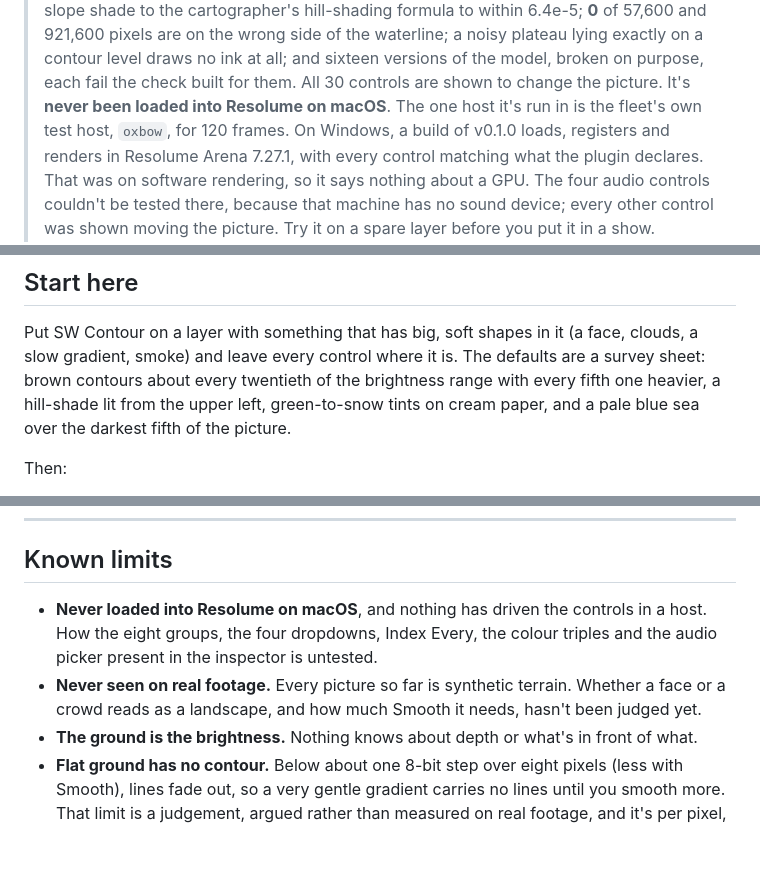
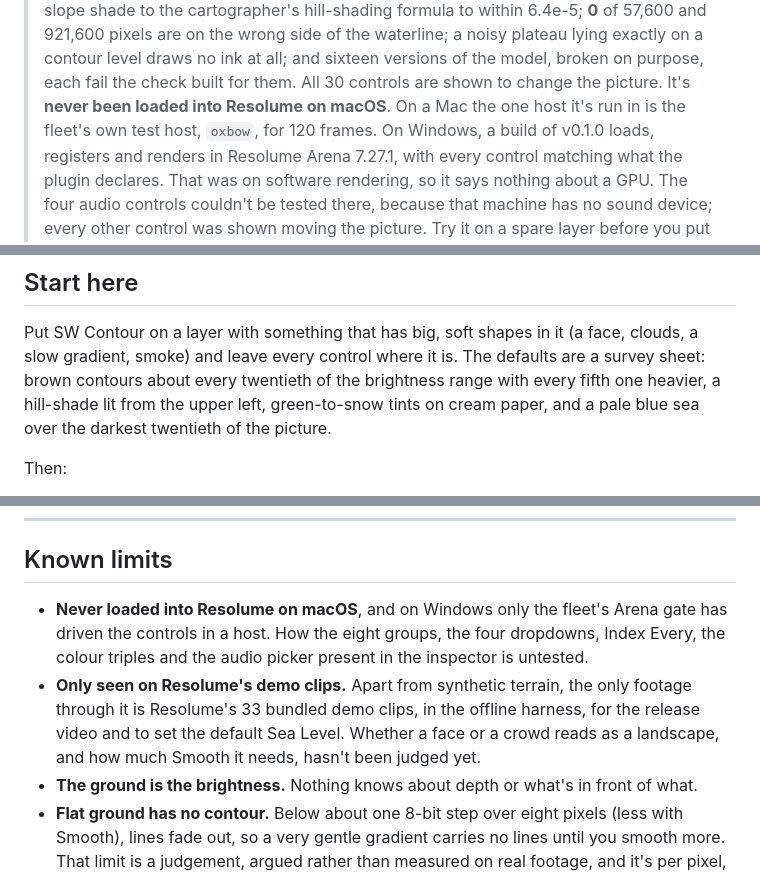
Before and after one commit to stoatworks-labs/contour, a Markdown page: docs/USER-GUIDE.md, 3 parts joined by grey strips. GitHub-like rendering; blank space fills up the shorter version.

Commit message:
Docs: the default sea, the demo's audio controls and the demo clips
The guide's start said the sea covers the darkest fifth; the default has been
0.05 since 9c1de57. The browser demo's three audio controls are now named
(the page has no Audio picker; the plugin has four). Resolume's 33 demo clips
went through the harness for the release video (9c1de57), so the guide no
longer says every picture is synthetic, and oxbow is the one host on a Mac.

Co-Authored-By: Claude Opus 5.5 <noreply@anthropic.com>

```diff
--- a/docs/USER-GUIDE.md
+++ b/docs/USER-GUIDE.md
@@ -28,7 +28,7 @@ turns the hollow into a lake.*
 > no ink at all;
 > and sixteen versions of the model, broken on purpose, each fail the check built for them.
 > All 30 controls are shown to change the picture. It's **never been loaded into Resolume on
-> macOS**. The one host it's run in is the fleet's own test host, `oxbow`, for 120 frames.
+> macOS**. On a Mac the one host it's run in is the fleet's own test host, `oxbow`, for 120 frames.
 > On Windows, a build of v0.1.0 loads, registers and renders in Resolume Arena 7.27.1, with every
 > control matching what the plugin declares. That was on software rendering, so it says nothing
 > about a GPU. The four audio controls couldn't be tested there, because that machine has no
@@ -94,7 +94,7 @@ Put SW Contour on a layer with something that has big, soft shapes in it (a face
 gradient, smoke) and leave every control where it is. The defaults are a survey sheet: brown
 contours about every twentieth of the brightness range with every fifth one heavier, a
 hill-shade lit from the upper left, green-to-snow tints on cream paper, and a pale blue sea over
-the darkest fifth of the picture.
+the darkest twentieth of the picture.
 
 Then:
 
@@ -414,11 +414,13 @@ shaders failed if one did, a buffer that couldn't be allocated and at what size,
 
 ## Known limits
 
-- **Never loaded into Resolume on macOS**, and nothing has driven the controls in a host. How
-  the eight groups, the four dropdowns, Index Every, the colour triples and the audio picker
-  present in the inspector is untested.
-- **Never seen on real footage.** Every picture so far is synthetic terrain. Whether a face or a
-  crowd reads as a landscape, and how much Smooth it needs, hasn't been judged yet.
+- **Never loaded into Resolume on macOS**, and on Windows only the fleet's Arena gate has driven
+  the controls in a host. How the eight groups, the four dropdowns, Index Every, the colour
+  triples and the audio picker present in the inspector is untested.
+- **Only seen on Resolume's demo clips.** Apart from synthetic terrain, the only footage through
+  it is Resolume's 33 bundled demo clips, in the offline harness, for the release video and to
+  set the default Sea Level. Whether a face or a crowd reads as a landscape, and how much Smooth
+  it needs, hasn't been judged yet.
 - **The ground is the brightness.** Nothing knows about depth or what's in front of what.
 - **Flat ground has no contour.** Below about one 8-bit step over eight pixels (less with
   Smooth), lines fade out, so a very gentle gradient carries no lines until you smooth more.
```
Also changed, not shown: README.md (+4 -2 lines).
